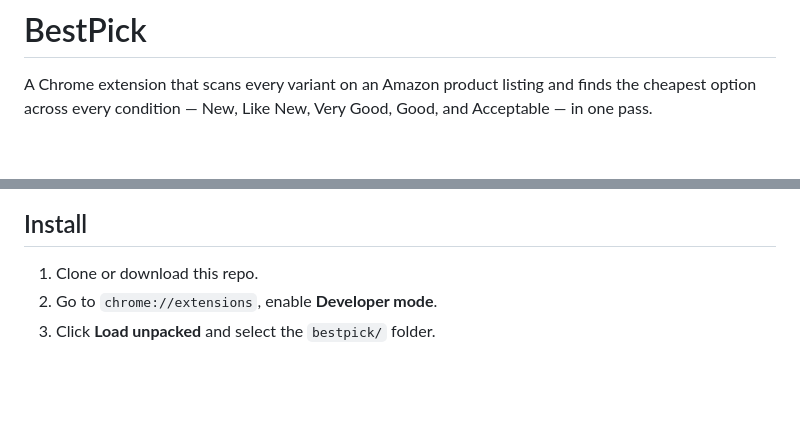
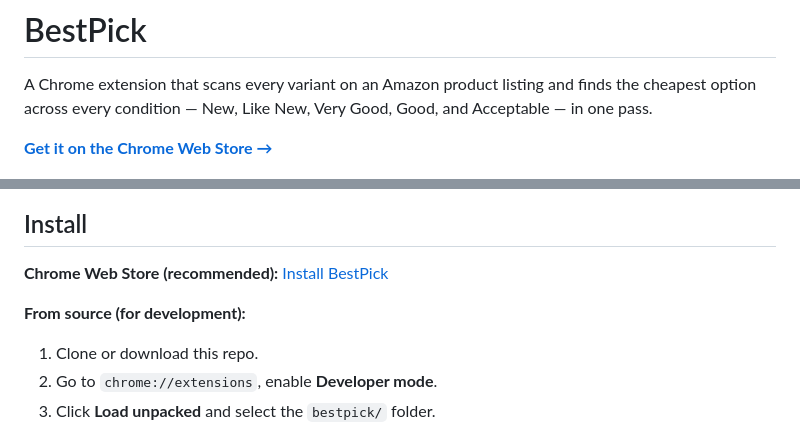
Before and after one commit to ikeshav42/bestpick-chrome-extension, a Markdown page: README.md, 2 parts joined by grey strips. GitHub-like rendering; blank space fills up the shorter version.

Commit message:
Add Chrome Web Store link as the primary install option

```diff
--- a/README.md
+++ b/README.md
@@ -1,6 +1,8 @@
 # BestPick
 
 A Chrome extension that scans every variant on an Amazon product listing and finds the cheapest option across every condition — New, Like New, Very Good, Good, and Acceptable — in one pass.
+
+**[Get it on the Chrome Web Store →](https://chromewebstore.google.com/detail/bestpick/pgfllnifhaeoglmpdafpmmodfalpckln)**
 
 ![BestPick open on an Amazon product page](assets/screenshot-hero.png)
 
@@ -25,6 +27,10 @@ Amazon product pages often have dozens of variants (color, size, style), each wi
 ![Detail view with sort](assets/screenshot-detail-new.png)
 
 ## Install
+
+**Chrome Web Store (recommended):** [Install BestPick](https://chromewebstore.google.com/detail/bestpick/pgfllnifhaeoglmpdafpmmodfalpckln)
+
+**From source (for development):**
 
 1. Clone or download this repo.
 2. Go to `chrome://extensions`, enable **Developer mode**.
```
